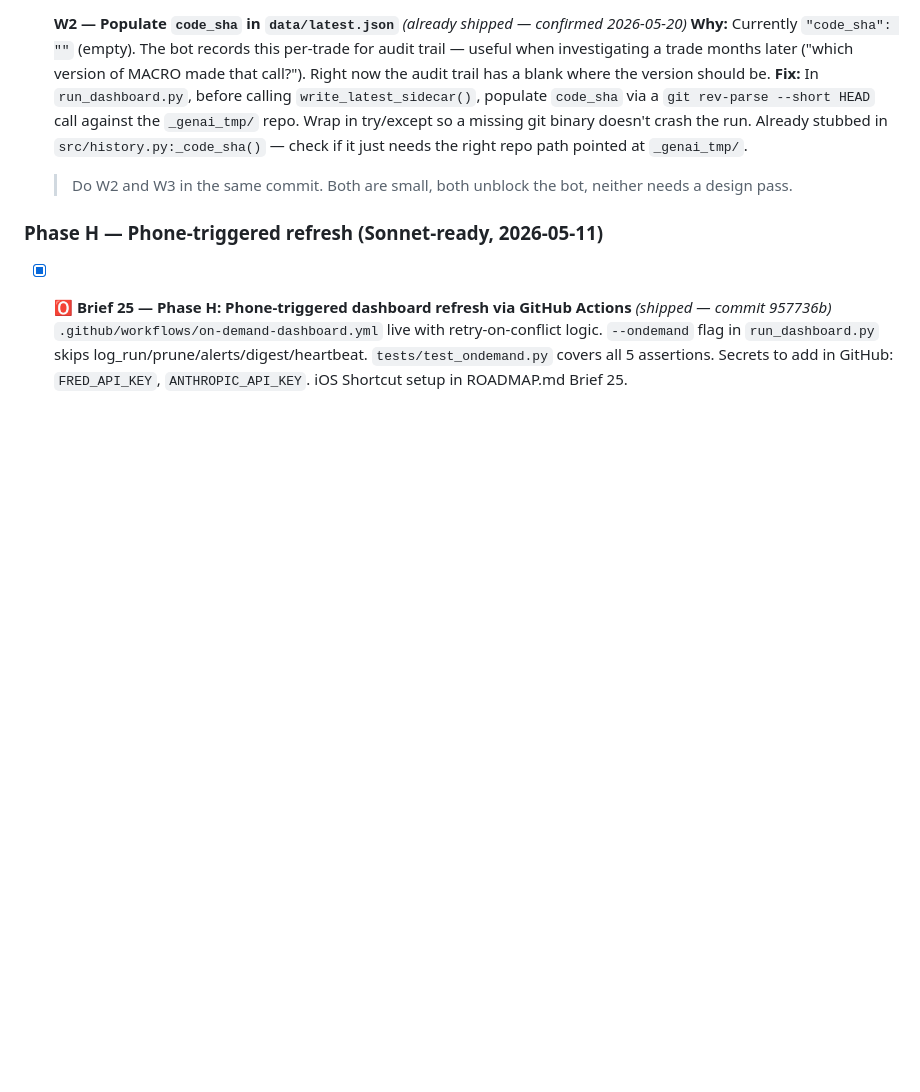
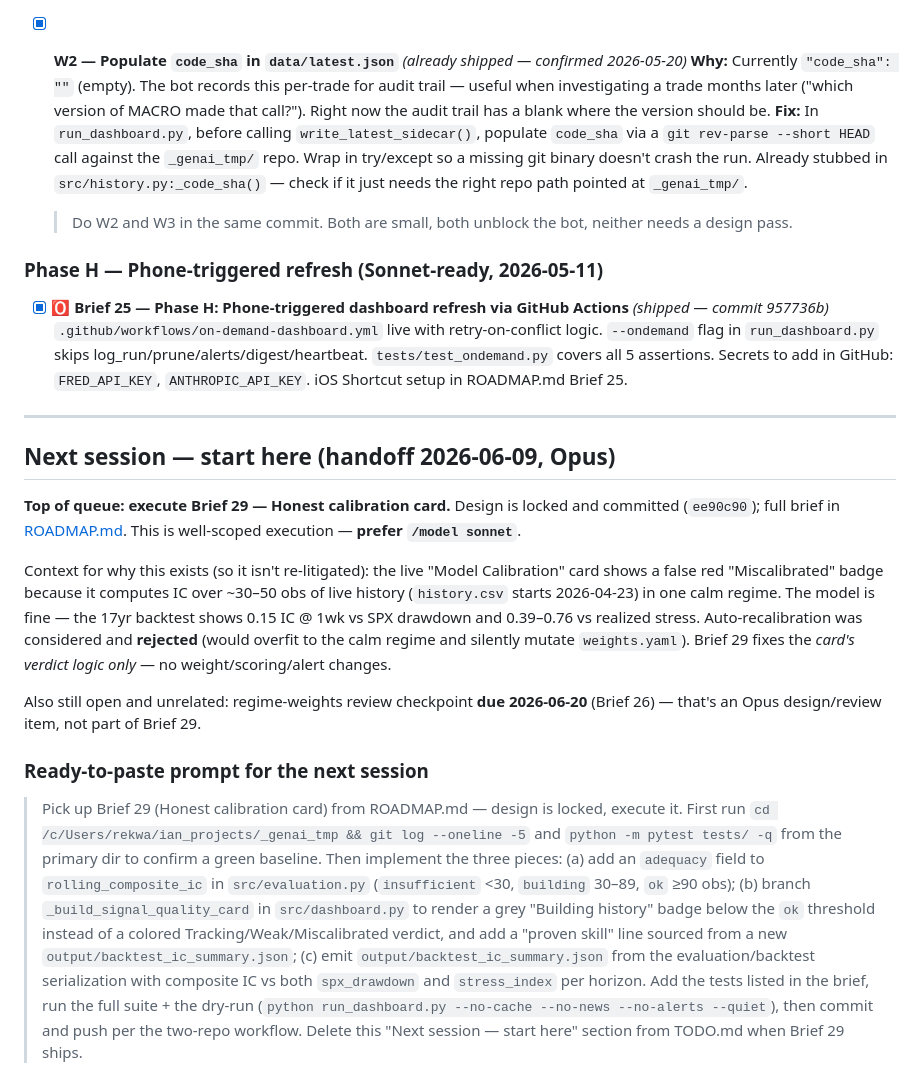
Before and after one commit to IanRekward/GenAI_Messing, a Markdown page: market_dashboard/TODO.md, the part around the change. Rendered like a GitHub page; blank space fills up the shorter version.

Commit message:
market_dashboard: add Brief 29 handoff note + start-here prompt for next session
TODO.md gains a "Next session — start here" section pointing the next session
(prefer Sonnet) at Brief 29, with a ready-to-paste execution prompt and the
context on why auto-recalibration was rejected.

Co-Authored-By: Claude Opus 4.8 (1M context) <noreply@anthropic.com>

```diff
--- a/market_dashboard/TODO.md
+++ b/market_dashboard/TODO.md
@@ -478,3 +478,40 @@ When a design question blocks progress, flag to Opus (e.g., Energy/Commodities b
   `--ondemand` flag in `run_dashboard.py` skips log_run/prune/alerts/digest/heartbeat.
   `tests/test_ondemand.py` covers all 5 assertions. Secrets to add in GitHub:
   `FRED_API_KEY`, `ANTHROPIC_API_KEY`. iOS Shortcut setup in ROADMAP.md Brief 25.
+
+---
+
+## Next session — start here (handoff 2026-06-09, Opus)
+
+**Top of queue: execute Brief 29 — Honest calibration card.** Design is locked and
+committed (`ee90c90`); full brief in [ROADMAP.md](ROADMAP.md#brief-29--honest-calibration-card-kill-the-false-miscalibrated-verdict).
+This is well-scoped execution — **prefer `/model sonnet`**.
+
+Context for why this exists (so it isn't re-litigated): the live "Model Calibration"
+card shows a false red "Miscalibrated" badge because it computes IC over ~30–50 obs
+of live history (`history.csv` starts 2026-04-23) in one calm regime. The model is
+fine — the 17yr backtest shows 0.15 IC @ 1wk vs SPX drawdown and 0.39–0.76 vs
+realized stress. Auto-recalibration was considered and **rejected** (would overfit to
+the calm regime and silently mutate `weights.yaml`). Brief 29 fixes the *card's
+verdict logic only* — no weight/scoring/alert changes.
+
+Also still open and unrelated: regime-weights review checkpoint **due 2026-06-20**
+(Brief 26) — that's an Opus design/review item, not part of Brief 29.
+
+### Ready-to-paste prompt for the next session
+
+> Pick up Brief 29 (Honest calibration card) from ROADMAP.md — design is locked,
+> execute it. First run `cd /c/Users/rekwa/ian_projects/_genai_tmp && git log
+> --oneline -5` and `python -m pytest tests/ -q` from the primary dir to confirm a
+> green baseline. Then implement the three pieces: (a) add an `adequacy` field to
+> `rolling_composite_ic` in `src/evaluation.py` (`insufficient` <30, `building`
+> 30–89, `ok` ≥90 obs); (b) branch `_build_signal_quality_card` in
+> `src/dashboard.py` to render a grey "Building history" badge below the `ok`
+> threshold instead of a colored Tracking/Weak/Miscalibrated verdict, and add a
+> "proven skill" line sourced from a new `output/backtest_ic_summary.json`; (c) emit
+> `output/backtest_ic_summary.json` from the evaluation/backtest serialization with
+> composite IC vs both `spx_drawdown` and `stress_index` per horizon. Add the tests
+> listed in the brief, run the full suite + the dry-run
+> (`python run_dashboard.py --no-cache --no-news --no-alerts --quiet`), then commit
+> and push per the two-repo workflow. Delete this "Next session — start here"
+> section from TODO.md when Brief 29 ships.
```
